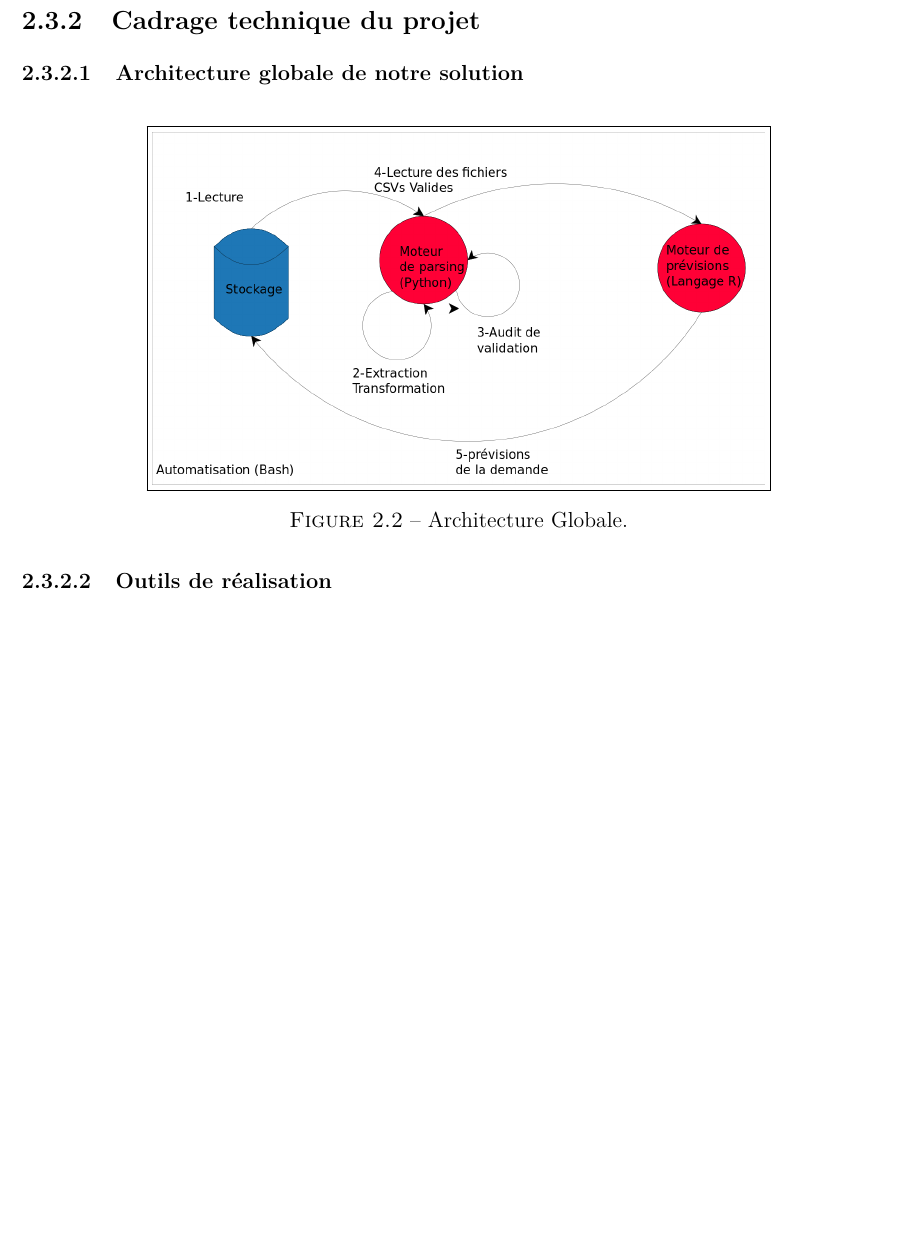
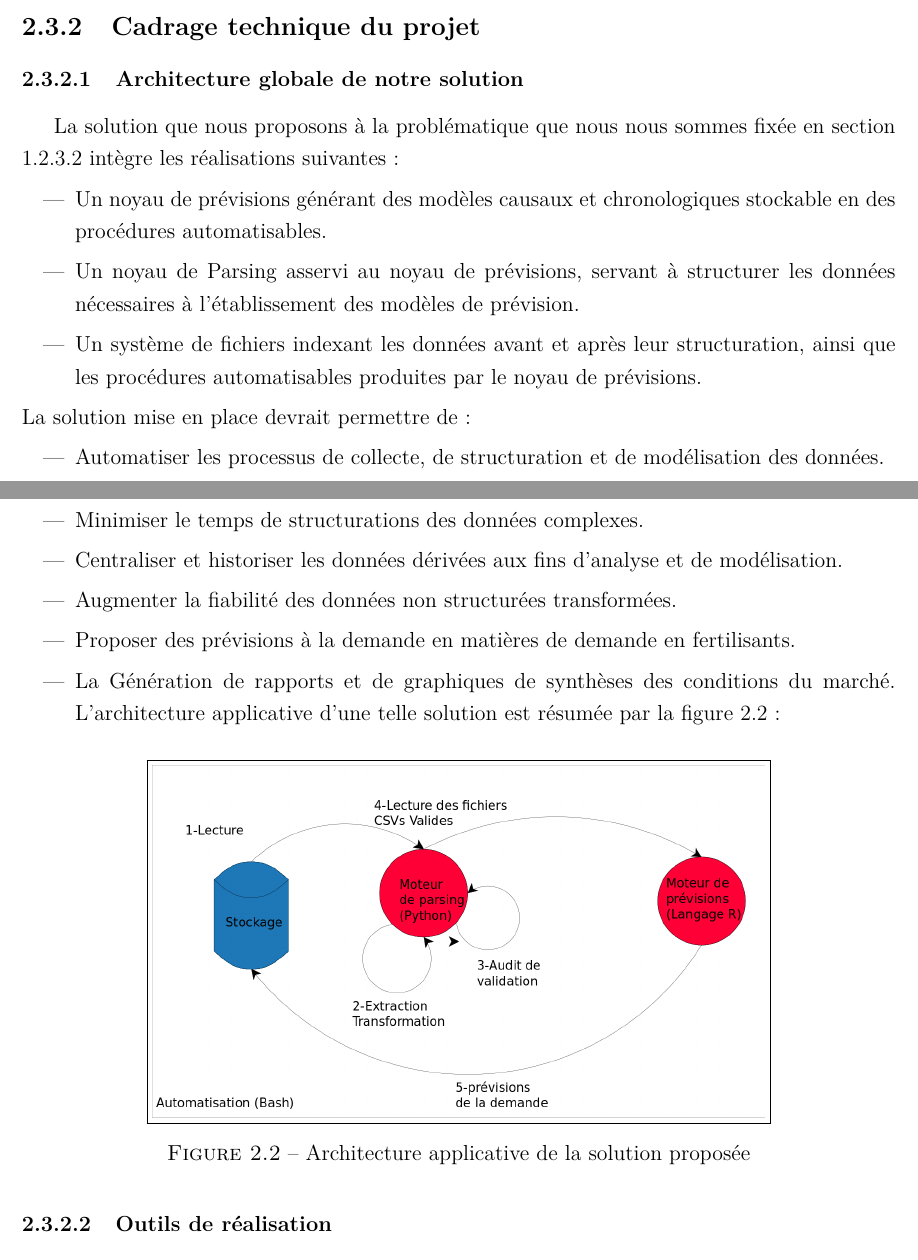
Before and after one commit to sanxore/lpr, a LaTeX document (rapport.tex, which reads chapters/chapitre2.tex): part of page 32 of 62 before the commit and two parts of pages 31 and 32 of 62 after it, the two joined at a grey line, cut so that both start at the same text, the shorter picture padded with empty space. Compiled offline with pdfLaTeX.

Commit message:
CH2 Redac DONE

```diff
--- a/chapters/chapitre2.tex
+++ b/chapters/chapitre2.tex
@@ -99,12 +100,26 @@ Ces études mettent en avant deux concepts importants dans les prévisions agric
 	Une condition sine qua non pour l'utilisation de cette méthode est la disponibilité des données, selon la région et la saison, de divers facteurs critiques en plus des données sur la demande d'engrais pendant plusieurs années. Comme mentionné, une sérieuse limitation de la méthode de causalité est que la prévision, à son tour, dépend des indicateurs qui doivent être eux-mêmes projetés.
 	\subsection{Cadrage technique du projet}
 	\subsubsection{Architecture globale de notre solution}
+	La solution que nous proposons à la problématique que nous nous sommes fixée en section \ref{problematik} intègre les réalisations suivantes:\begin{itemize}
+	\item Un noyau de prévisions générant des modèles causaux et chronologiques stockable en des procédures automatisables.
+	\item Un noyau de Parsing asservi au noyau de prévisions, servant à structurer les données nécessaires à l'établissement des modèles de prévision.
+	\item Un système de fichiers indexant les données avant et après leur structuration, ainsi que les procédures automatisables produites par le noyau de prévisions.
+	\end{itemize}
+	La solution mise en place devrait permettre de:
+	\begin{itemize}
+	\item Automatiser les processus de collecte, de structuration et de modélisation des données.
+	\item Minimiser le temps de structurations des données complexes.
+	\item Centraliser et historiser les données dérivées aux fins d'analyse et de modélisation.
+	\item Augmenter la fiabilité des données non structurées transformées.
+	\item Proposer des prévisions à la demande en matières de demande en fertilisants.
+	\item La Génération de rapports et de graphiques de synthèses des conditions du marché.
+	L'architecture applicative d'une telle solution est résumée par la figure \ref{fig:archi} :
+	\end{itemize}
 			\begin{figure}[H]
 					\centering
 					\fbox{\includegraphics[width=.7\textwidth]{ch2-images/archi}}
-
+					\caption{Architecture applicative de la solution proposée}
 					\label{fig:archi}
-				\caption{Architecture Globale.}
 			\end{figure}
 	\subsubsection{Outils de réalisation}
 		\begin{itemize}
```
Also changed, not shown: chapters/chapitre1.tex (+1 -1 lines), chapters/chapitre2.tex (11 more changed lines).
